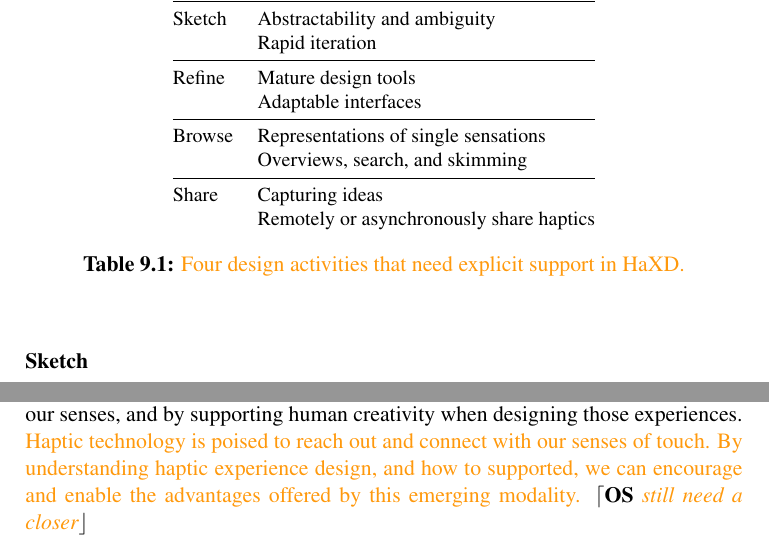
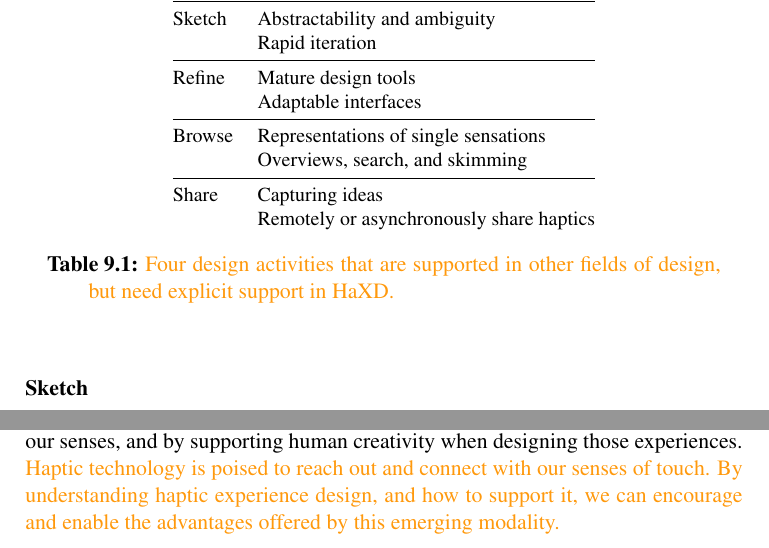
Before and after one commit to oschneid/PhD-Dissertation, a LaTeX thesis (dissertation.tex, which reads Chapter09-Conclusion/conclusion.tex): two parts of pages 189 and 201 of 268, joined at a grey line, cut so that both start at the same text. Compiled offline with pdfLaTeX.

Commit message:
Fixed up minor points in conclusion

```diff
--- a/Chapter09-Conclusion/conclusion.tex
+++ b/Chapter09-Conclusion/conclusion.tex
@@ -179,7 +179,7 @@
 	& Capturing ideas\\
 	& Remotely or asynchronously share haptics\\
    \end{tabular}
-   \caption{\osE{Four design activities that need explicit support in \haxd.}}
+   \caption{\osE{Four design activities that are supported in other fields of design, but need explicit support in \haxd.}}
    \label{tab:designactivities}
 \end{table}
 
@@ -826,8 +826,7 @@
 Our technology continues to push us toward a mixed reality, where physical objects compute, and people can enter realistic virtual worlds.
 We strive towards computers that speak on human terms, both in end-user experiences by engaging all of our senses, and by supporting human creativity when designing those experiences.
 \osE{Haptic technology is poised to reach out and connect with our senses of touch.}
-\osE{By understanding haptic experience design, and how to supported, we can encourage and enable the advantages offered by this emerging modality.}
-\osC{still need a closer}
+\osE{By understanding haptic experience design, and how to support it, we can encourage and enable the advantages offered by this emerging modality.}
 
 
 
```
Also changed, not shown: Chapter09-Conclusion/conclusion.tex (2 more changed lines).
